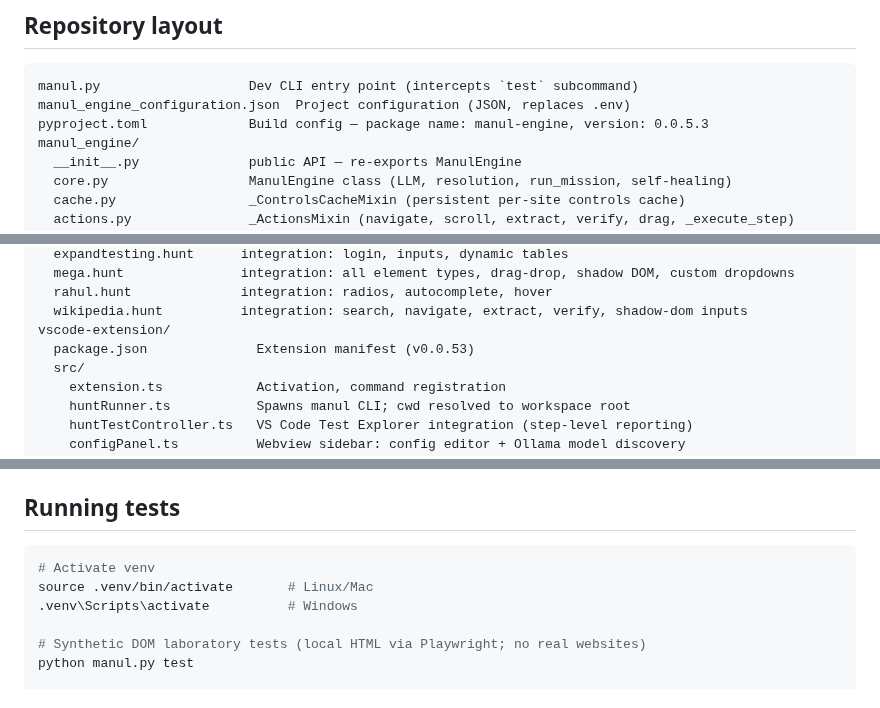
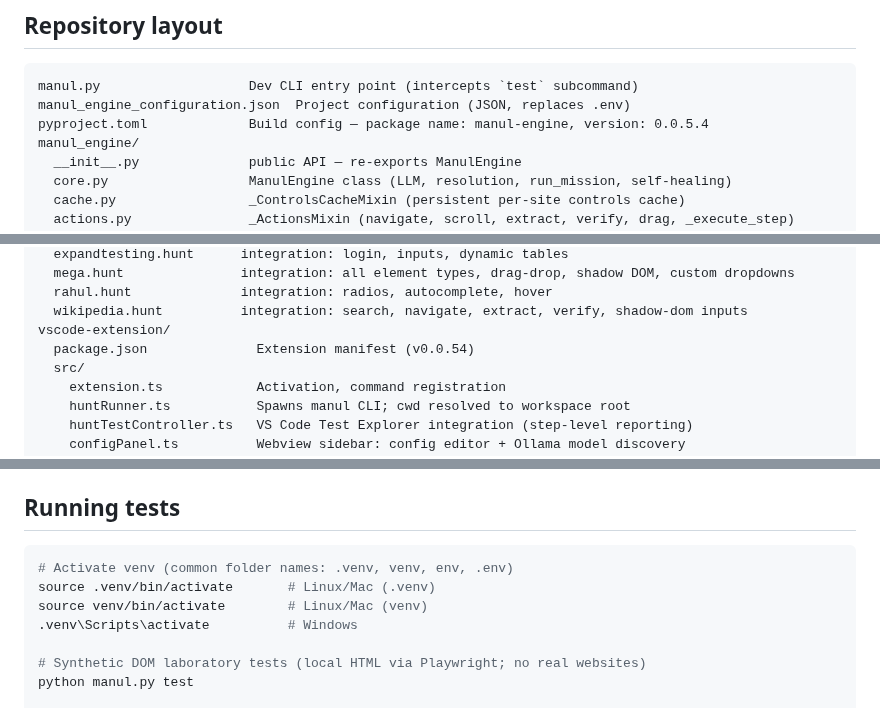
Before and after one commit to alexbeatnik/ManulEngine, a Markdown page: .github/copilot-instructions.md, 3 parts joined by grey strips. GitHub-like rendering.

Commit message:
docs: update copilot instructions to v0.0.5.4 and venv detection guidance

````diff
--- a/.github/copilot-instructions.md
+++ b/.github/copilot-instructions.md
@@ -21,7 +21,7 @@ Current operating mode in this repo is typically **mixed**:
 ```text
 manul.py                   Dev CLI entry point (intercepts `test` subcommand)
 manul_engine_configuration.json  Project configuration (JSON, replaces .env)
-pyproject.toml             Build config — package name: manul-engine, version: 0.0.5.3
+pyproject.toml             Build config — package name: manul-engine, version: 0.0.5.4
 manul_engine/
   __init__.py              public API — re-exports ManulEngine
   core.py                  ManulEngine class (LLM, resolution, run_mission, self-healing)
@@ -45,7 +45,7 @@ tests/
   rahul.hunt              integration: radios, autocomplete, hover
   wikipedia.hunt          integration: search, navigate, extract, verify, shadow-dom inputs
 vscode-extension/
-  package.json              Extension manifest (v0.0.53)
+  package.json              Extension manifest (v0.0.54)
   src/
     extension.ts            Activation, command registration
     huntRunner.ts           Spawns manul CLI; cwd resolved to workspace root
@@ -172,8 +172,9 @@ Variables extracted using `EXTRACT` can be substituted in downstream steps.
 ## Running tests
 
 ```bash
-# Activate venv
-source .venv/bin/activate       # Linux/Mac
+# Activate venv (common folder names: .venv, venv, env, .env)
+source .venv/bin/activate       # Linux/Mac (.venv)
+source venv/bin/activate        # Linux/Mac (venv)
 .venv\Scripts\activate          # Windows
 
 # Synthetic DOM laboratory tests (local HTML via Playwright; no real websites)
````
Also changed, not shown: other parts of .github/copilot-instructions.md (+1 -0 lines).
